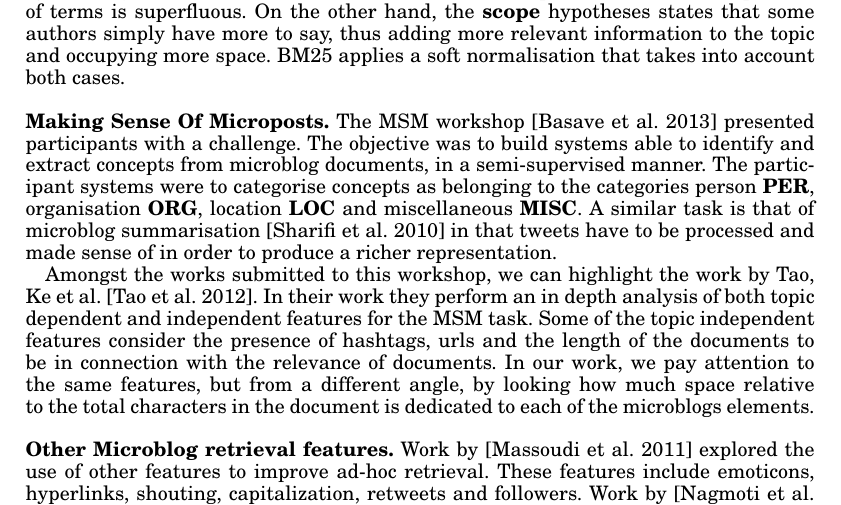
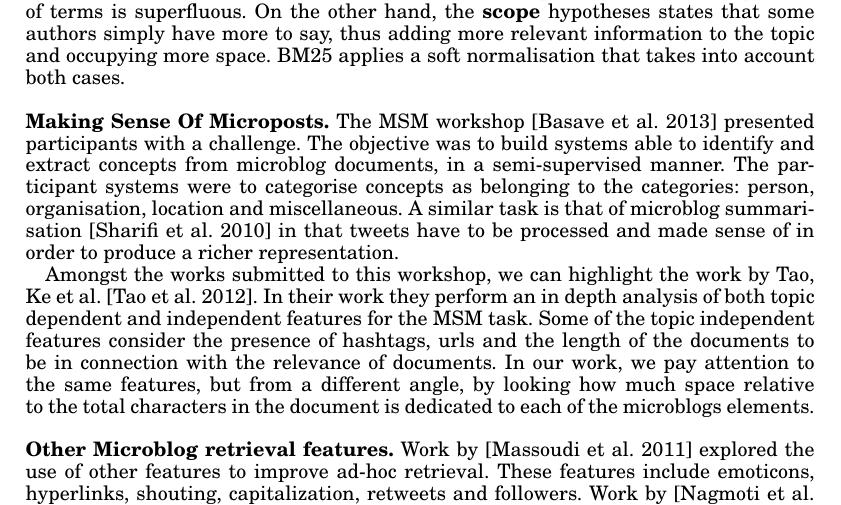
Before and after one commit to rpsoft/C1, a LaTeX paper (JournalChapter1.tex, which reads Background.tex): part of page 5 of 33, cut so that both start at the same text. Compiled offline with pdfLaTeX.

Commit message:
changed literature

```diff
--- a/Background.tex
+++ b/Background.tex
@@ -82,7 +82,7 @@ In line with this effort, the design of BM25 by \cite{robertson2009probabilistic
 
 %\noindent {\bf Other retrieval features.} The use of temporal evidences in conjunction with other features such as geographical locations has been studied by \cite{lappas2012spatiotemporal} and \cite{6222198} following different approaches. In addition to the temporal dimension,
 
-\noindent \textbf{Making Sense Of Microposts.} The MSM workshop \cite{basave2013making} presented participants with a challenge. The objective was to build systems able to identify and extract concepts from microblog documents, in a semi-supervised manner. The participant systems were to categorise concepts as belonging to the categories person \textbf{PER}, organisation \textbf{ORG}, location \textbf{LOC} and miscellaneous \textbf{MISC}. A similar task is that of microblog summarisation \cite{5590862} in that tweets have to be processed and made sense of in order to produce a richer representation.
+\noindent \textbf{Making Sense Of Microposts.} The MSM workshop \cite{basave2013making} presented participants with a challenge. The objective was to build systems able to identify and extract concepts from microblog documents, in a semi-supervised manner. The participant systems were to categorise concepts as belonging to the categories: person, organisation, location and miscellaneous. A similar task is that of microblog summarisation \cite{5590862} in that tweets have to be processed and made sense of in order to produce a richer representation.
 
 Amongst the works submitted to this workshop, we can highlight the work by Tao, Ke et al. \cite{tao2012makes}. In their work they perform an in depth analysis of both topic dependent and independent features for the MSM task. Some of the topic independent features consider the presence of hashtags, urls and the length of the documents to be in connection with the relevance of documents. In our work, we pay attention to the same features, but from a different angle, by looking how much space relative to the total characters in the document is dedicated to each of the microblogs elements. \\
 
```
